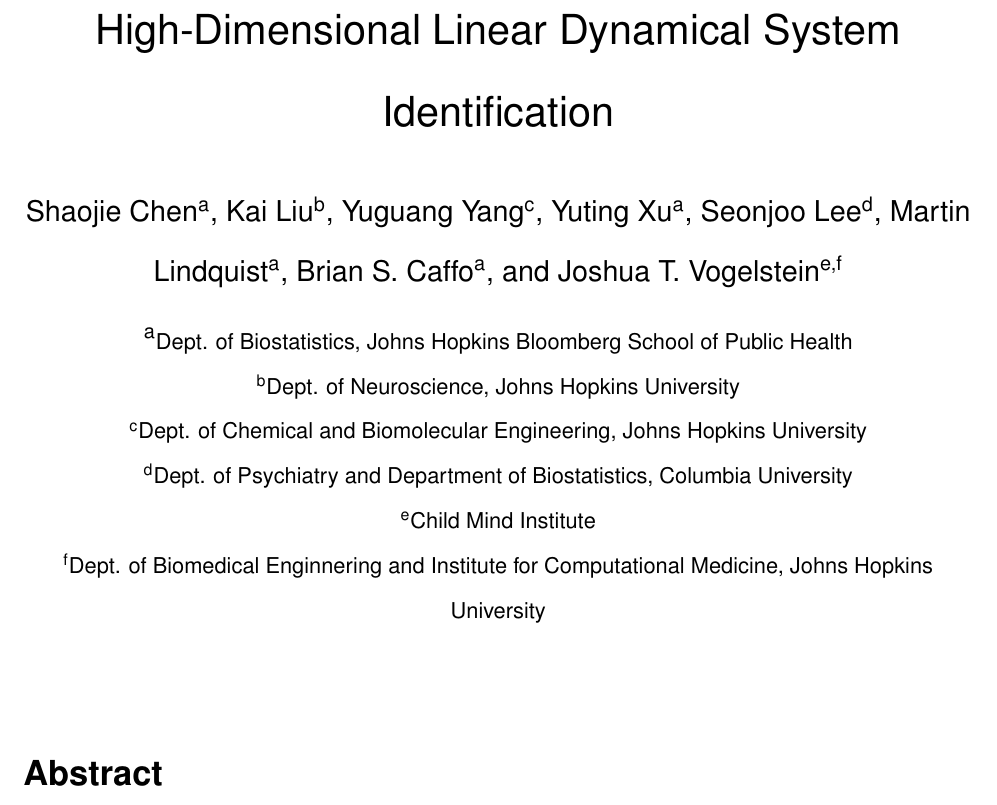
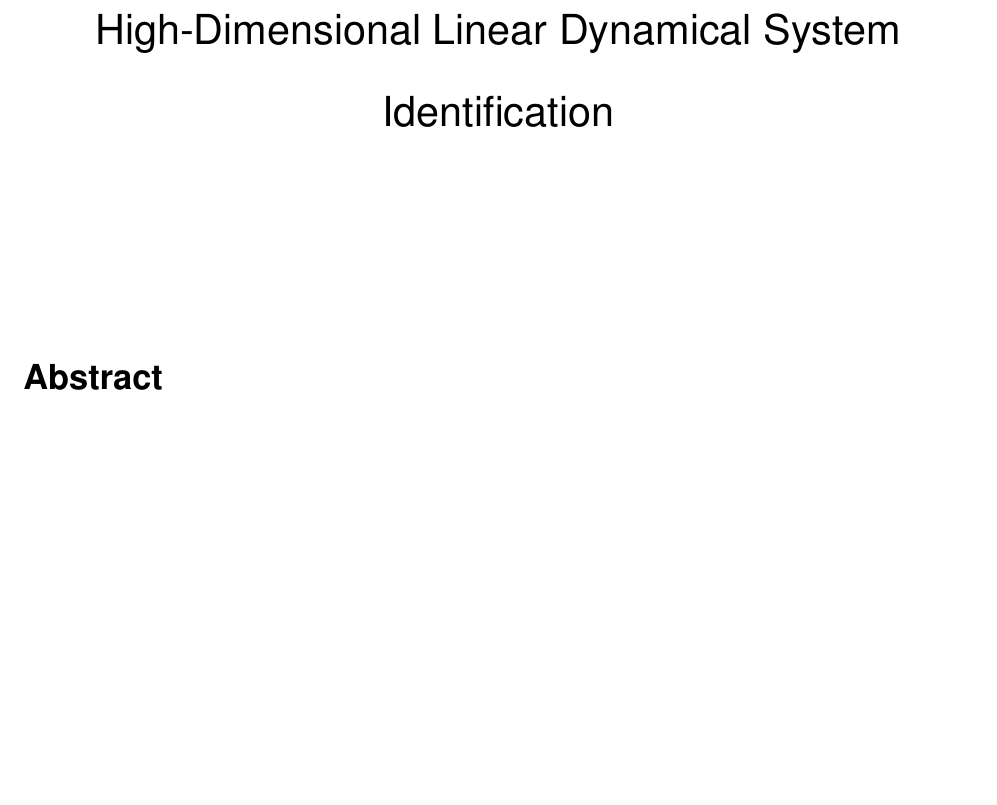
Before and after one commit to shachen/PLDS, a LaTeX document (Draft/JASA Manuscript.tex): part of page 1 of 30, cut so that both start at the same text, the shorter picture padded with empty space. Compiled offline with pdfLaTeX.

Commit message:
updated blind version

```diff
--- a/Draft/JASA Manuscript.tex
+++ b/Draft/JASA Manuscript.tex
@@ -54,21 +54,21 @@
 \title{An M-Estimator for Reduced-Rank High-Dimensional Linear Dynamical System Identification
 % A Sparse High Dimensional State-Space Model with an Application to Neuroimaging Data
 }
-%\author{}
-\author[a]{Shaojie Chen}
-\author[b]{Kai Liu}
-\author[c]{Yuguang Yang}
-\author[a]{Yuting Xu}
-\author[d]{Seonjoo Lee}
-\author[a]{Martin Lindquist}
-\author[a]{Brian S. Caffo}
-\author[e,f]{Joshua T. Vogelstein}
-\affil[a]{\small Dept. of Biostatistics, Johns Hopkins Bloomberg School of Public Health}
-\affil[b]{Dept. of Neuroscience, Johns Hopkins University}
-\affil[c]{Dept. of Chemical and Biomolecular Engineering, Johns Hopkins University}
-\affil[d]{Dept. of Psychiatry and Department of Biostatistics, Columbia University}
-\affil[e]{Child Mind Institute}
-\affil[f]{Dept. of Biomedical Enginnering and Institute for Computational Medicine, Johns Hopkins University}
+\author{}
+%\author[a]{Shaojie Chen}
+%\author[b]{Kai Liu}
+%\author[c]{Yuguang Yang}
+%\author[a]{Yuting Xu}
+%\author[d]{Seonjoo Lee}
+%\author[a]{Martin Lindquist}
+%\author[a]{Brian S. Caffo}
+%\author[e,f]{Joshua T. Vogelstein}
+%\affil[a]{\small Dept. of Biostatistics, Johns Hopkins Bloomberg School of Public Health}
+%\affil[b]{Dept. of Neuroscience, Johns Hopkins University}
+%\affil[c]{Dept. of Chemical and Biomolecular Engineering, Johns Hopkins University}
+%\affil[d]{Dept. of Psychiatry and Department of Biostatistics, Columbia University}
+%\affil[e]{Child Mind Institute}
+%\affil[f]{Dept. of Biomedical Enginnering and Institute for Computational Medicine, Johns Hopkins University}
 \date{}
 \maketitle
 \section*{Abstract}
```
Also changed, not shown: Draft/JASA Manuscript Blinded old.pdf (added), Draft/JASA Manuscript Blinded.pdf, Draft/JASA Manuscript.pdf, Draft/s1-ln2143332295844769-1939656818Hwf-460175617IdV-4725300121433322PDF_HI0001.pdf (added), Draft/JASA Manuscript.tex (3 more changed lines).
